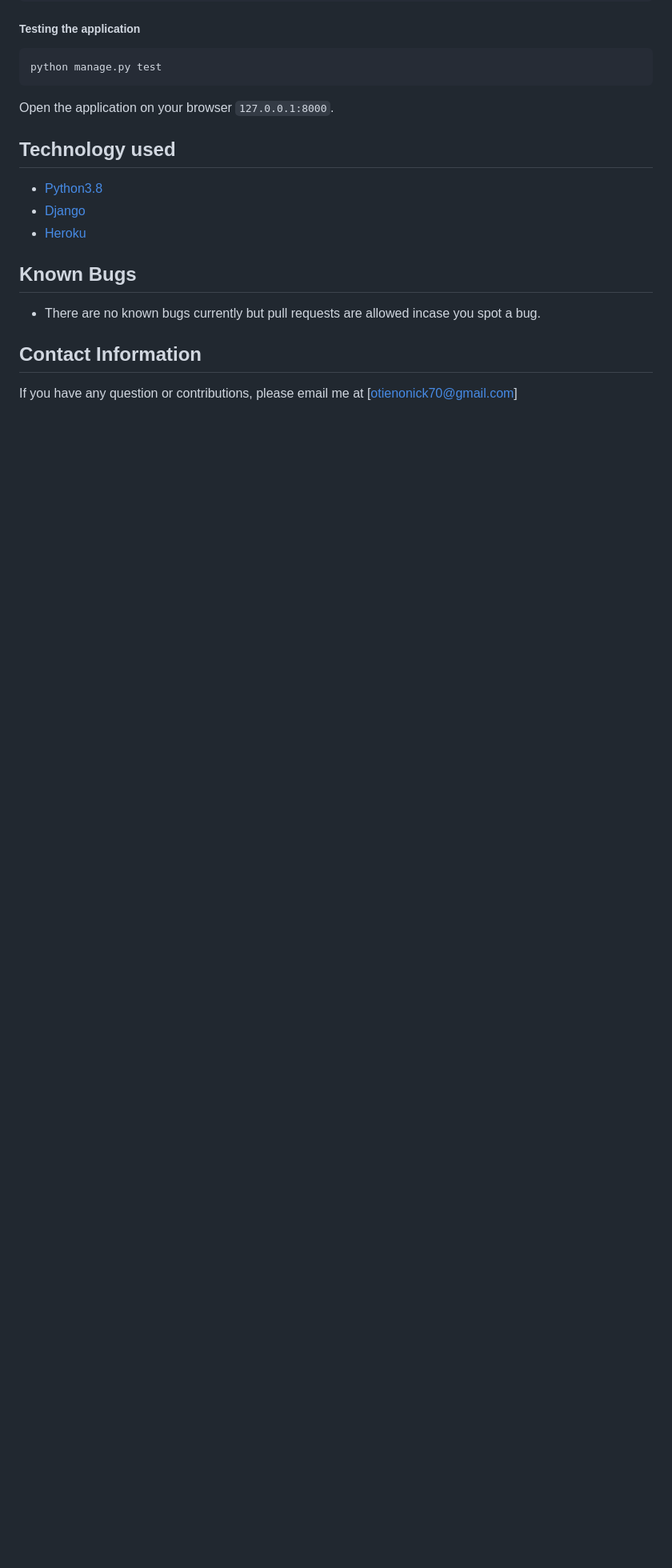
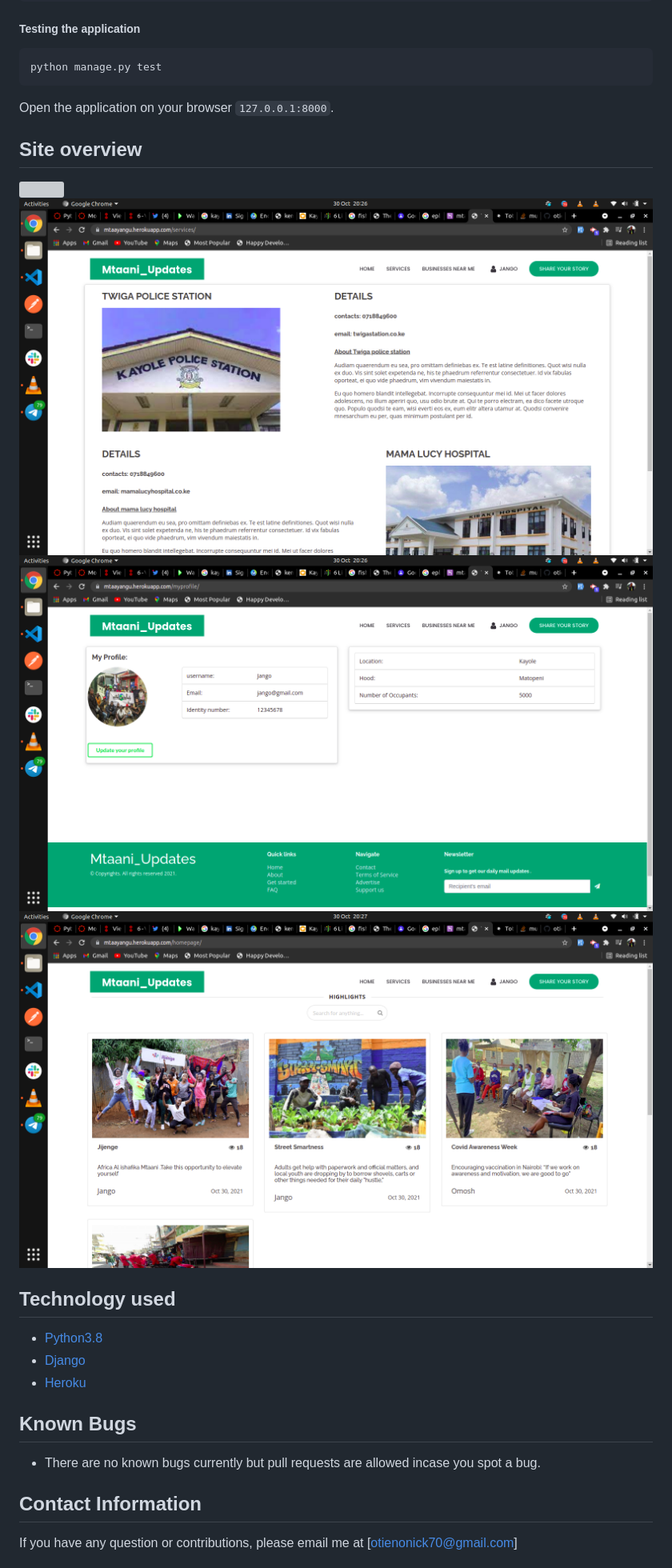
Before and after one commit to otienonick/Thee_neighbourhood_Django, a Markdown page: README.md, the part around the change printed below. Shown: that part at 80% size. GitHub-like rendering; pictures changed too: static/img/number2.png (added), static/img/number3.png (added), static/img/number4.png (added); blank space fills up the shorter version; grey boxes are pictures that could not be loaded.

Commit message:
add readme pics

````diff
--- a/README.md
+++ b/README.md
@@ -66,6 +66,13 @@ python manage.py makemigrations
 ```
 Open the application on your browser `127.0.0.1:8000`.
 
+## Site overview
+
+<img src="static/img/number1.png">
+<img src="static/img/number2.png">
+<img src="static/img/number3.png">
+<img src="static/img/number4.png">
+
 
 ## Technology used
 
````
Also changed, not shown: other parts of README.md (+1 -1 lines), 1 other file.
